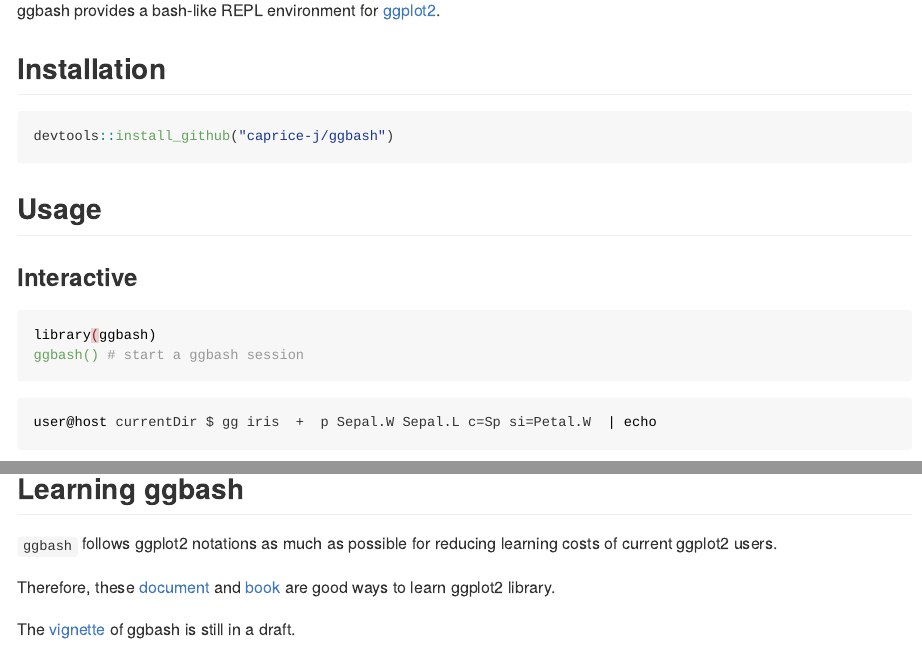
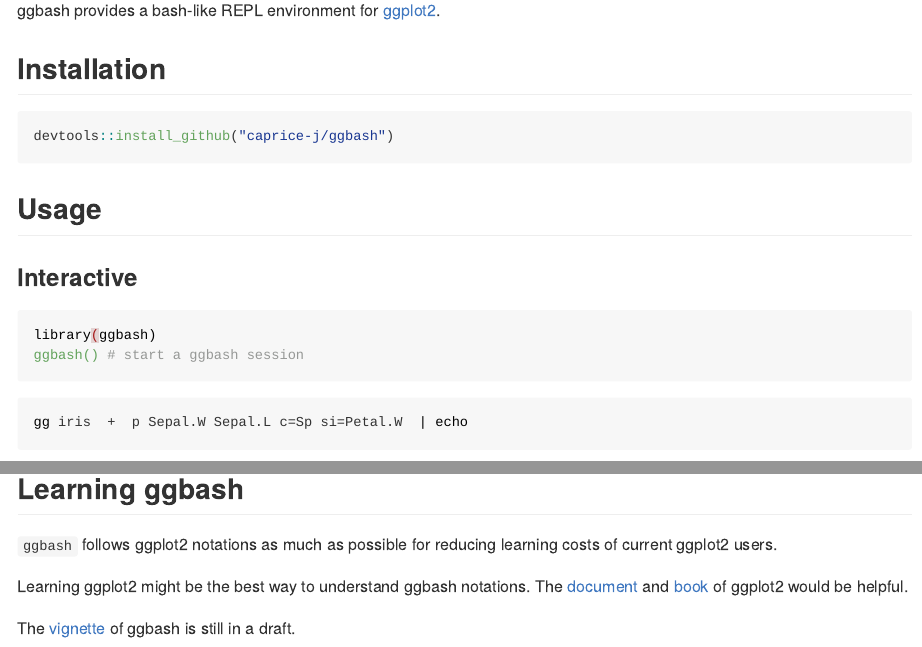
Before and after one commit to caprice-j/ggbash, an R Markdown document (README.Rmd): the page in a window 1100 px wide, from 110 px down, and a second part further down, joined at a grey line. The pictures show the output file README.md that the author committed with the source, drawn offline in the style of GitHub; badge pictures from the web are left out.

Commit message:
update README

````diff
--- a/README.Rmd
+++ b/README.Rmd
@@ -44,7 +44,7 @@ ggbash() # start a ggbash session
 ```
 
 ```{bash, eval=FALSE}
-user@host currentDir $ gg iris  +  p Sepal.W Sepal.L c=Sp si=Petal.W  | echo
+gg iris  +  p Sepal.W Sepal.L c=Sp si=Petal.W  | echo
 ```
 
 
@@ -317,9 +317,10 @@ ggbash has two main goals:
 `ggbash` follows ggplot2 notations
 as much as possible for reducing learning costs of current ggplot2 users.
 
-Therefore, these [document](http://docs.ggplot2.org/current/) and
-[book](https://github.com/hadley/ggplot2-book)
-are good ways to learn ggplot2 library.
+Learning ggplot2 might be the best way to understand ggbash notations.
+The [document](http://docs.ggplot2.org/current/) and
+[book](https://github.com/hadley/ggplot2-book) of ggplot2
+would be helpful.
 
 The [vignette](https://github.com/caprice-j/ggbash/blob/master/vignettes/Introduction-to-ggbash.Rmd)
 of ggbash is still in a draft.
````
Also changed, not shown: README.md, README.Rmd (4 more changed lines).
